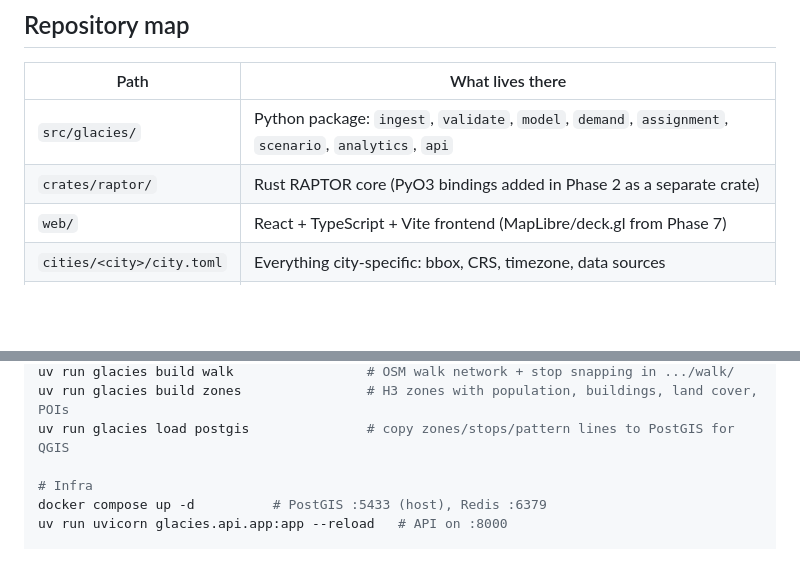
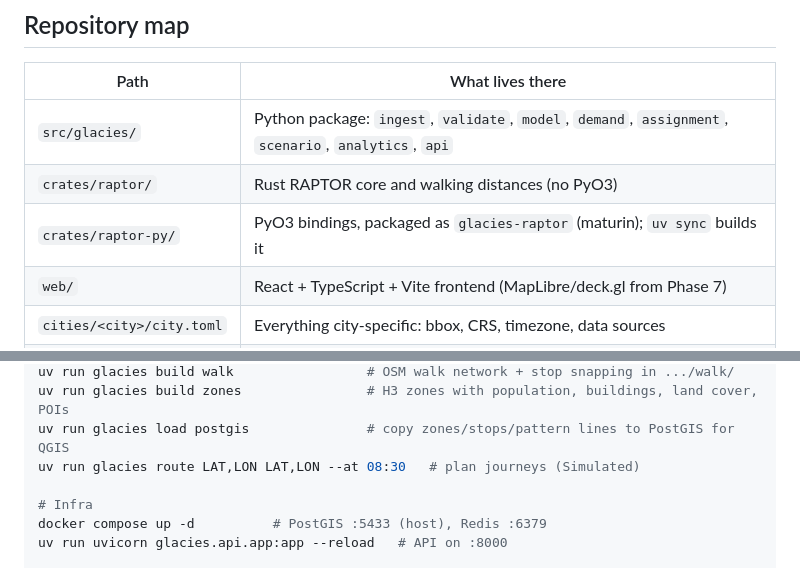
Before and after one commit to Vishwas721/Glacies, a Markdown page: CLAUDE.md, 2 parts joined by grey strips. Rendered like a GitHub page; blank space fills up the shorter version.

Commit message:
docs: add route command and bindings crate to agent guide

```diff
--- a/CLAUDE.md
+++ b/CLAUDE.md
@@ -10,7 +10,8 @@ asked to work on before writing code.**
 | Path | What lives there |
 |---|---|
 | `src/glacies/` | Python package: `ingest`, `validate`, `model`, `demand`, `assignment`, `scenario`, `analytics`, `api` |
-| `crates/raptor/` | Rust RAPTOR core (PyO3 bindings added in Phase 2 as a separate crate) |
+| `crates/raptor/` | Rust RAPTOR core and walking distances (no PyO3) |
+| `crates/raptor-py/` | PyO3 bindings, packaged as `glacies-raptor` (maturin); `uv sync` builds it |
 | `web/` | React + TypeScript + Vite frontend (MapLibre/deck.gl from Phase 7) |
 | `cities/<city>/city.toml` | Everything city-specific: bbox, CRS, timezone, data sources |
 | `data/` | Local only, gitignored: `raw/` → `interim/` → `processed/` |
@@ -64,6 +65,7 @@ uv run glacies build transit              # canonical network in data/processed/
 uv run glacies build walk                 # OSM walk network + stop snapping in .../walk/
 uv run glacies build zones                # H3 zones with population, buildings, land cover, POIs
 uv run glacies load postgis               # copy zones/stops/pattern lines to PostGIS for QGIS
+uv run glacies route LAT,LON LAT,LON --at 08:30   # plan journeys (Simulated)
 
 # Infra
 docker compose up -d          # PostGIS :5433 (host), Redis :6379
```
